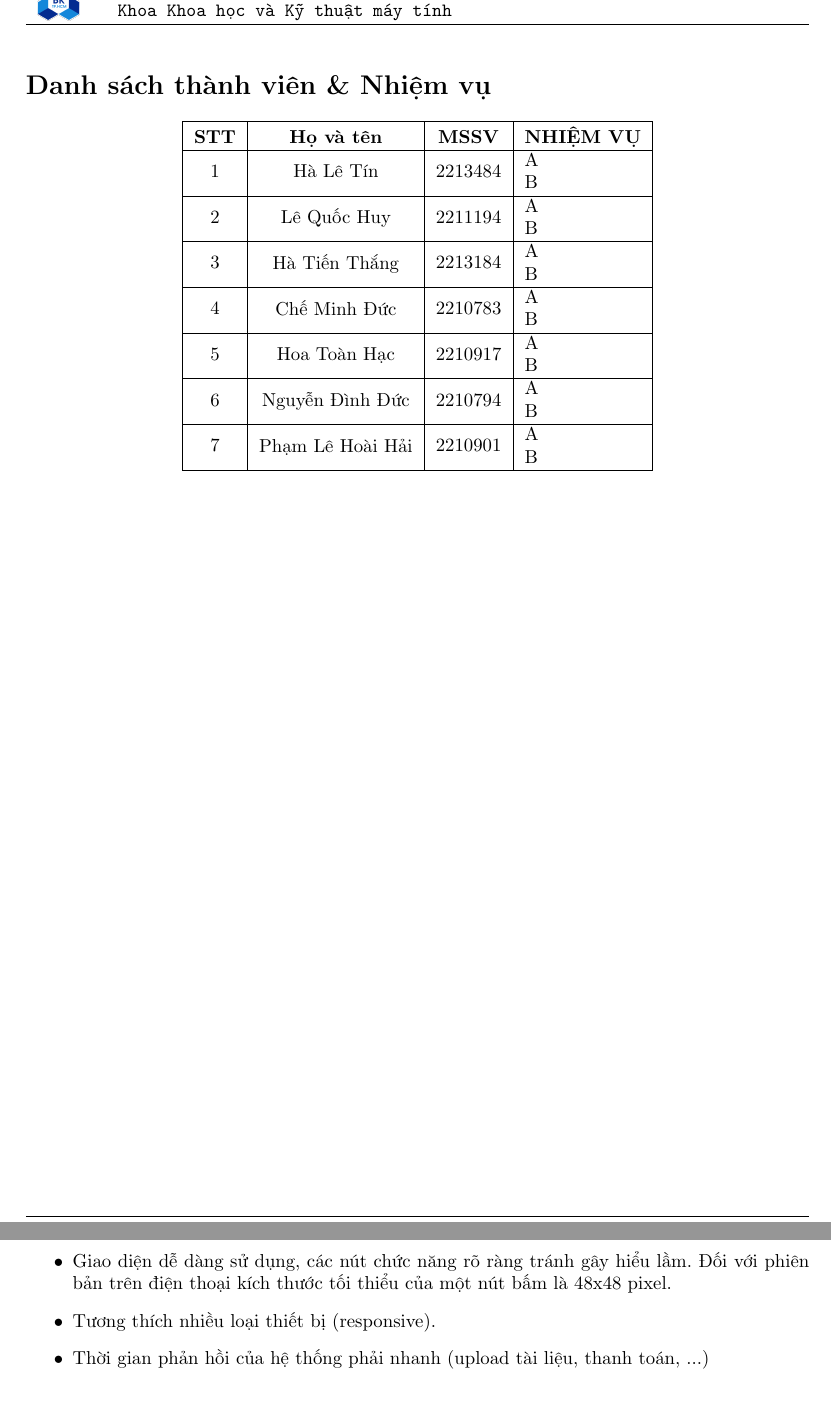
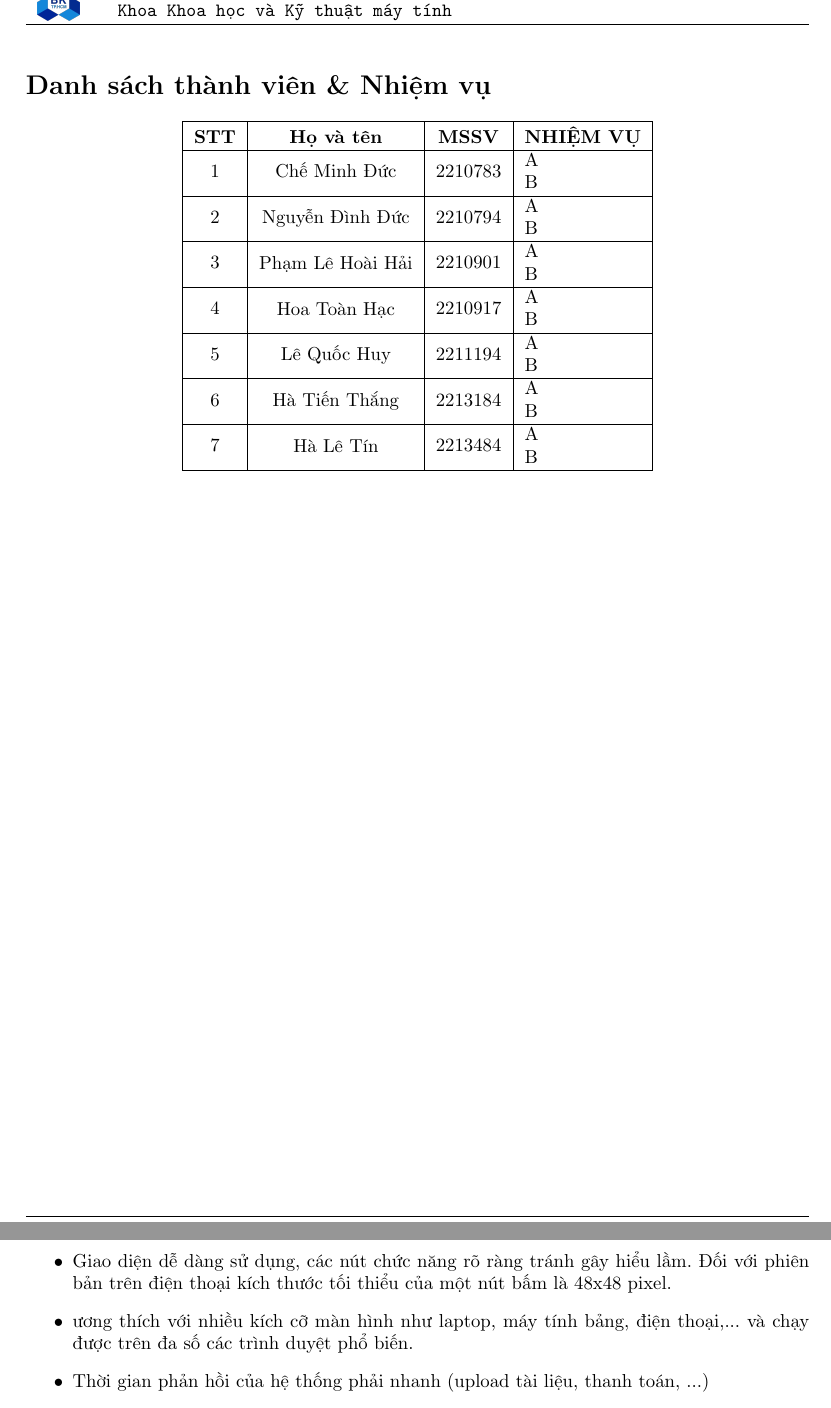
Before and after one commit to dinhduc0794/BTL_CNPM_student-smart-printing-service, a LaTeX document (report/main.tex): two parts of pages 2 and 6 of 6, joined at a grey line, cut so that both start at the same text. Compiled offline with pdfLaTeX.

Commit message:
update report 1.1 1.2

```diff
--- a/report/main.tex
+++ b/report/main.tex
@@ -193,25 +195,25 @@
 \textbf{STT} & \textbf{Họ và tên} & \textbf{MSSV} & \textbf{NHIỆM VỤ}\\
 \hline
 %%%%%Student 1%%%%%%%%%%
-\multirow{2}{*}{1} & \multirow{2}{*}{Hà Lê Tín} & \multirow{2}{*}{2213484} & A \\
+\multirow{2}{*}{1} & \multirow{2}{*}{Chế Minh Đức} & \multirow{2}{*}{2210783} & A \\
  & &  & B\\
 \hline
-\multirow{2}{*}{2} & \multirow{2}{*}{Lê Quốc Huy} & \multirow{2}{*}{2211194} & A \\
+\multirow{2}{*}{2} & \multirow{2}{*}{Nguyễn Đình Đức} & \multirow{2}{*}{2210794} & A \\
  & &  & B\\
 \hline
-\multirow{2}{*}{3} & \multirow{2}{*}{Hà Tiến Thắng} & \multirow{2}{*}{2213184} & A \\
+\multirow{2}{*}{3} & \multirow{2}{*}{Phạm Lê Hoài Hải} & \multirow{2}{*}{2210901} & A \\
  & &  & B\\
 \hline
-\multirow{2}{*}{4} & \multirow{2}{*}{Chế Minh Đức} & \multirow{2}{*}{2210783} & A \\
+\multirow{2}{*}{4} & \multirow{2}{*}{Hoa Toàn Hạc} & \multirow{2}{*}{2210917} & A \\
  & &  & B\\
 \hline
-\multirow{2}{*}{5} & \multirow{2}{*}{Hoa Toàn Hạc} & \multirow{2}{*}{2210917} & A \\
+\multirow{2}{*}{5} & \multirow{2}{*}{Lê Quốc Huy} & \multirow{2}{*}{2211194} & A \\
  & &  & B\\
 \hline
-\multirow{2}{*}{6} & \multirow{2}{*}{Nguyễn Đình Đức} & \multirow{2}{*}{2210794} & A \\
+\multirow{2}{*}{6} & \multirow{2}{*}{Hà Tiến Thắng} & \multirow{2}{*}{2213184} & A \\
  & &  & B\\
 \hline
-\multirow{2}{*}{7} & \multirow{2}{*}{Phạm Lê Hoài Hải} & \multirow{2}{*}{2210901} & A \\
+\multirow{2}{*}{7} & \multirow{2}{*}{Hà Lê Tín} & \multirow{2}{*}{2213484} & A \\
  & &  & B\\
 \hline
 \end{tabular}
@@ -292,7 +294,7 @@ Hiện nay, in ấn tài liệu vẫn là một nhu cầu thiết yếu trong m
 \subsection{Yêu cầu phi chức năng}
 \begin{itemize}
     \item Giao diện dễ dàng sử dụng, các nút chức năng rõ ràng tránh gây hiểu lầm. Đối với phiên bản trên điện thoại kích thước tối thiểu của một nút bấm là 48x48 pixel.
-    \item Tương thích nhiều loại thiết bị (responsive).
+    \item ương thích với nhiều kích cỡ màn hình như laptop, máy tính bảng, điện thoại,... và chạy được trên đa số các trình duyệt phổ biến.
     \item Thời gian phản hồi của hệ thống phải nhanh (upload tài liệu, thanh toán, ...)
     \item Ở các chức năng quan trọng như upload tài liệu, ra lệnh in cần có thông báo thành công khi hoàn thành.
     \item Tính bảo mật cao (bắt buộc đăng nhập thông qua SSO, mật khẩu của người dùng bắt buộc phải được mã hóa khi lưu trên cơ sở dữ liệu của hệ thống).
```
Also changed, not shown: report/Images/hcmut.png, report/cnpm241.pdf, report/main.tex (12 more changed lines).
